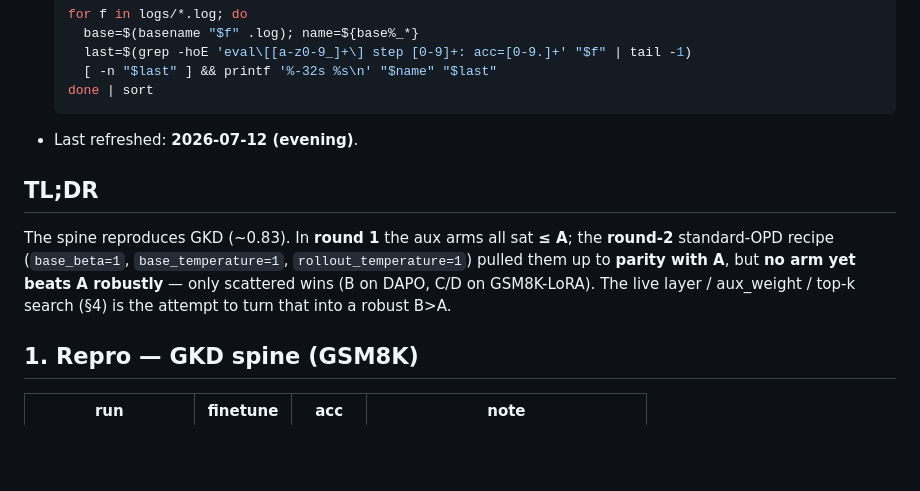
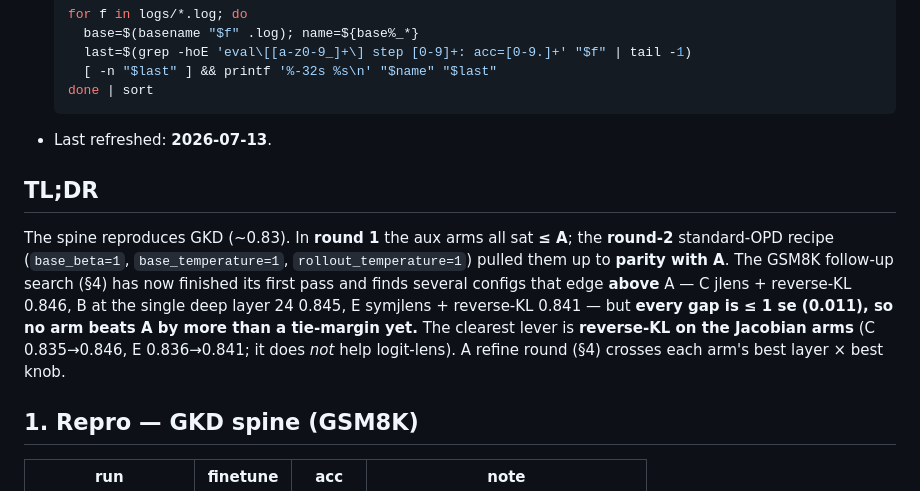
Before and after one commit to Duanyll/opdlens, a Markdown page: docs/experiments/results.md, the part around one of its changes. Drawn GitHub-style; blank space fills up the shorter version.

````diff
--- a/docs/experiments/results.md
+++ b/docs/experiments/results.md
@@ -19,15 +19,19 @@ value is the latest logged step, provisional).
     [ -n "$last" ] && printf '%-32s %s\n' "$name" "$last"
   done | sort
   ```
-- Last refreshed: **2026-07-12 (evening)**.
+- Last refreshed: **2026-07-13**.
 
 ## TL;DR
 
 The spine reproduces GKD (~0.83). In **round 1** the aux arms all sat **≤ A**; the
 **round-2** standard-OPD recipe (`base_beta=1`, `base_temperature=1`,
-`rollout_temperature=1`) pulled them up to **parity with A**, but **no arm yet beats A
-robustly** — only scattered wins (B on DAPO, C/D on GSM8K-LoRA). The live
-layer / aux_weight / top-k search (§4) is the attempt to turn that into a robust B>A.
+`rollout_temperature=1`) pulled them up to **parity with A**. The GSM8K follow-up
+search (§4) has now finished its first pass and finds several configs that edge
+**above** A — C jlens + reverse-KL 0.846, B at the single deep layer 24 0.845, E
+symjlens + reverse-KL 0.841 — but **every gap is ≤ 1 se (0.011), so no arm beats A by
+more than a tie-margin yet.** The clearest lever is **reverse-KL on the Jacobian arms**
+(C 0.835→0.846, E 0.836→0.841; it does *not* help logit-lens). A refine round (§4)
+crosses each arm's best layer × best knob.
 
 ## 1. Repro — GKD spine (GSM8K)
 
````
Also changed, not shown: other parts of docs/experiments/results.md (+60 -19 lines).
